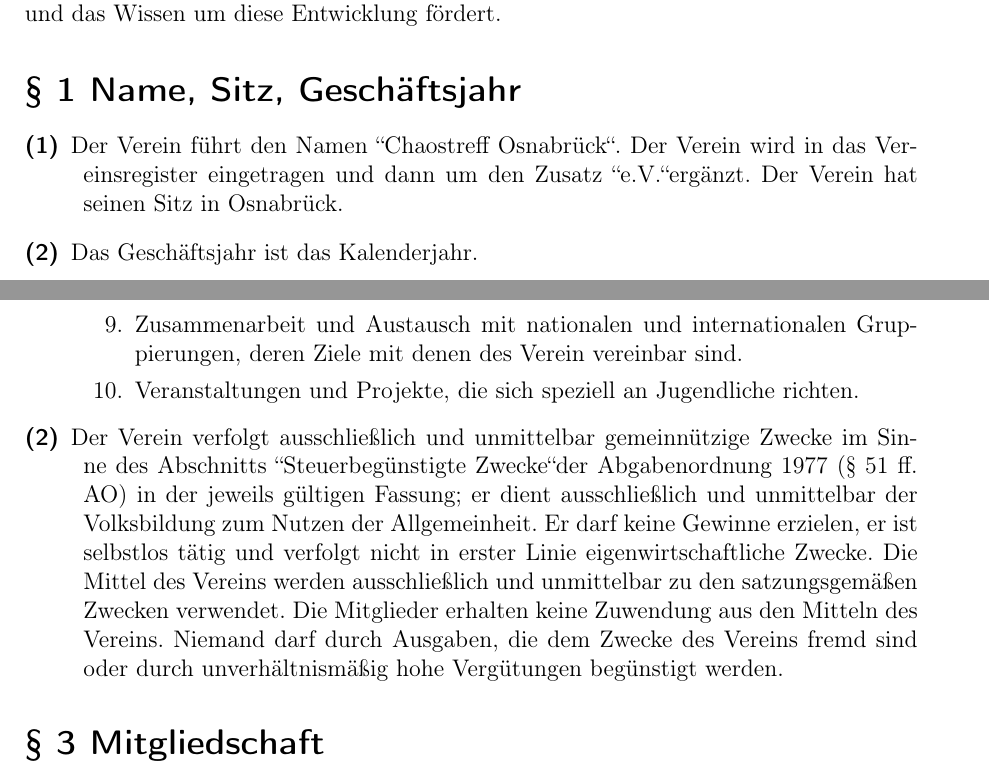
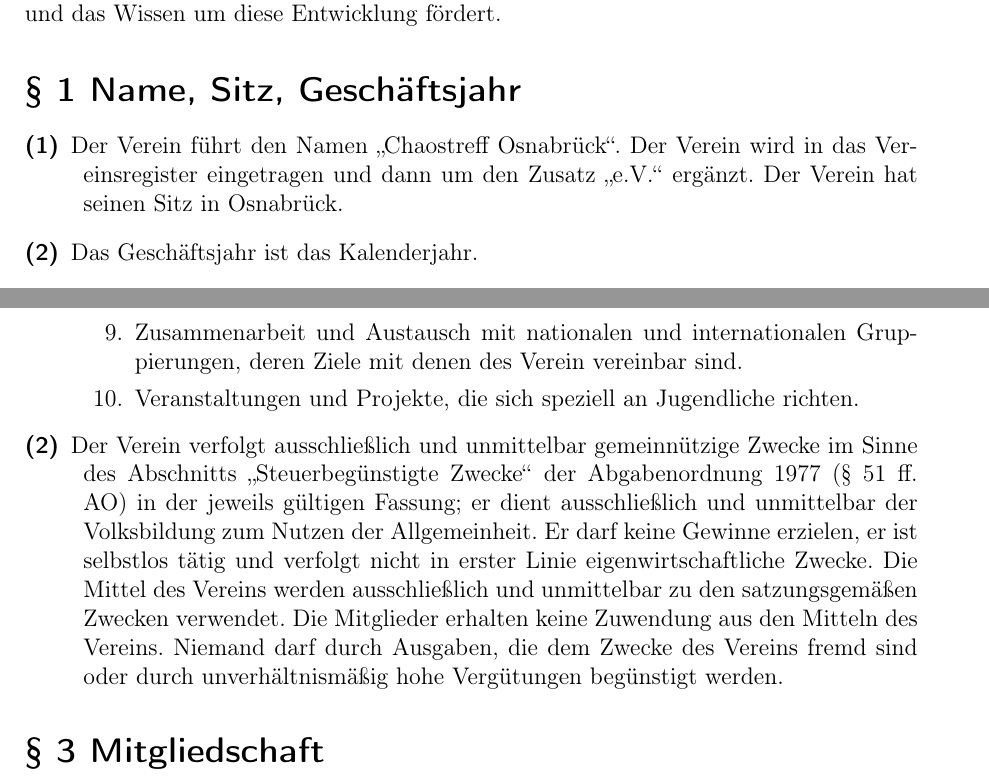
Before and after one commit to CTreffOS/Verwaltung, a LaTeX document (Satzung/satzung.tex): two parts of pages 3 and 4 of 8, joined at a grey line, cut so that both start at the same text. Compiled offline with pdfLaTeX.

Commit message:
Anführungszeichen Fehler beheben

```diff
--- a/Satzung/satzung.tex
+++ b/Satzung/satzung.tex
@@ -18,7 +18,7 @@
 Die Entwicklung zur Informationsgesellschaft erfordert ein neues Menschenrecht auf weltweite, ungehinderte Kommunikation. Der Chaostreff Osnabrück ist eine Gemeinschaft, unabhängig von Alter, Geschlecht und Abstammung sowie gesellschaftlicher Stellung, die sich grenzüberschreitend für Informationsfreiheit einsetzt und mit den Auswirkungen von Technologien auf die Gesellschaft sowie das einzelne Lebewesen beschäftigt und das Wissen um diese Entwicklung fördert.
 \section{\S{} 1 Name, Sitz, Geschäftsjahr}
 \begin{description}
-	\item[(1)] Der Verein führt den Namen \grqq Chaostreff Osnabrück\grqq. Der Verein wird in das Vereinsregister eingetragen und dann um den Zusatz \grqq e.V.\grqq ergänzt. Der Verein hat seinen Sitz in Osnabrück.
+	\item[(1)] Der Verein führt den Namen \glqq Chaostreff Osnabrück\grqq. Der Verein wird in das Vereinsregister eingetragen und dann um den Zusatz \glqq e.V.\grqq ~ergänzt. Der Verein hat seinen Sitz in Osnabrück.
 	\item[(2)] Das Geschäftsjahr ist das Kalenderjahr.
 \end{description}
 \section{\S{} 2 Zweck und Gemeinnützigkeit}
@@ -36,7 +36,7 @@
 		\item Zusammenarbeit und Austausch mit nationalen und internationalen Gruppierungen, deren Ziele mit denen des Verein vereinbar sind.
 		\item Veranstaltungen und Projekte, die sich speziell an Jugendliche richten.
 	\end{enumerate}
-\item[(2)] Der Verein verfolgt ausschließlich und unmittelbar gemeinnützige Zwecke im Sinne des Abschnitts \grqq Steuerbegünstigte Zwecke\grqq der Abgabenordnung 1977 (§ 51 ff. AO) in der jeweils gültigen Fassung; er dient ausschließlich und unmittelbar der Volksbildung zum Nutzen der Allgemeinheit. Er darf keine Gewinne erzielen, er ist selbstlos tätig und verfolgt nicht in erster Linie eigenwirtschaftliche Zwecke. Die Mittel des Vereins werden ausschließlich und unmittelbar zu den satzungsgemäßen Zwecken verwendet. Die Mitglieder erhalten keine Zuwendung aus den Mitteln des Vereins. Niemand darf durch Ausgaben, die dem Zwecke des Vereins fremd sind oder durch unverhältnismäßig hohe Vergütungen begünstigt werden.
+\item[(2)] Der Verein verfolgt ausschließlich und unmittelbar gemeinnützige Zwecke im Sinne des Abschnitts \glqq Steuerbegünstigte Zwecke\grqq ~der Abgabenordnung 1977 (§ 51 ff. AO) in der jeweils gültigen Fassung; er dient ausschließlich und unmittelbar der Volksbildung zum Nutzen der Allgemeinheit. Er darf keine Gewinne erzielen, er ist selbstlos tätig und verfolgt nicht in erster Linie eigenwirtschaftliche Zwecke. Die Mittel des Vereins werden ausschließlich und unmittelbar zu den satzungsgemäßen Zwecken verwendet. Die Mitglieder erhalten keine Zuwendung aus den Mitteln des Vereins. Niemand darf durch Ausgaben, die dem Zwecke des Vereins fremd sind oder durch unverhältnismäßig hohe Vergütungen begünstigt werden.
 \end{description}
 \section{\S{} 3 Mitgliedschaft}
 \begin{description}
```
Also changed, not shown: Satzung/satzung.pdf, Satzung/satzung.tex (4 more changed lines).
